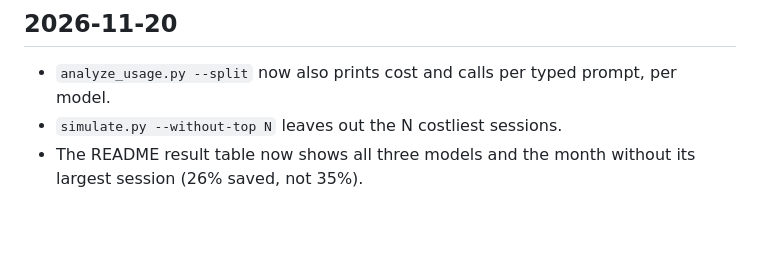
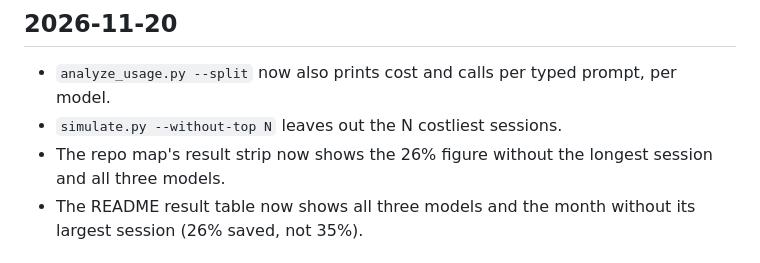
Before and after one commit to AndresDelascio/claude-context-budget, a Markdown page: CHANGELOG.md, the part around the change. Rendered like a GitHub page; blank space fills up the shorter version.

Commit message:
Docs: show the without-outlier figure and all three models on the repo map
Co-Authored-By: Claude Fable 5.2 <noreply@anthropic.com>

```diff
--- a/CHANGELOG.md
+++ b/CHANGELOG.md
@@ -3,6 +3,7 @@
 ## 2026-11-20
 - `analyze_usage.py --split` now also prints cost and calls per typed prompt, per model.
 - `simulate.py --without-top N` leaves out the N costliest sessions.
+- The repo map's result strip now shows the 26% figure without the longest session and all three models.
 - The README result table now shows all three models and the month without its largest session (26% saved, not 35%).
 
 ## 2026-11-19
```
Also changed, not shown: how_it_works.png, 2 other files.
